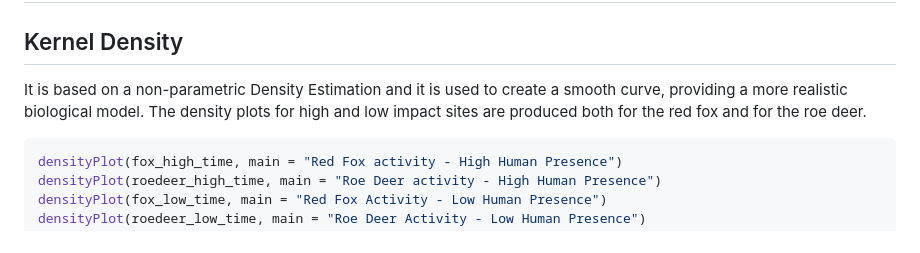
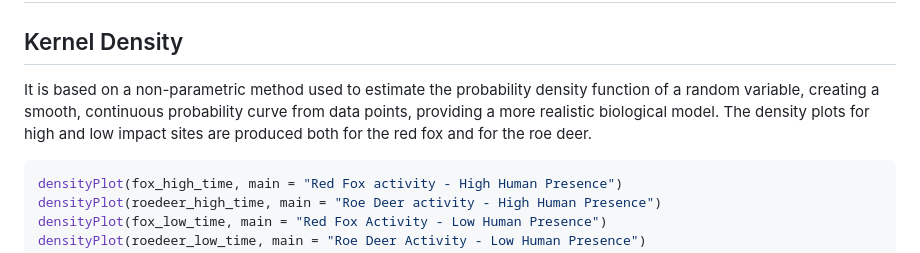
Before and after one commit to laranigelli/Spatial_ecology_in_R, a Markdown page: EXAM/RedFox_RoeDeer_Human.md, the part around the change. Drawn GitHub-style.

````diff
--- a/EXAM/RedFox_RoeDeer_Human.md
+++ b/EXAM/RedFox_RoeDeer_Human.md
@@ -101,7 +101,7 @@ roedeer_low_time <- roedeer_low$circtime
 
 # Statistical Analysis
 ## Kernel Density
-It is based on a non-parametric Density Estimation and it is used to create a smooth curve, providing a more realistic biological model. The density plots for high and low impact sites are produced both for the red fox and for the roe deer.
+It is based on a non-parametric method used to estimate the probability density function of a random variable, creating a smooth, continuous probability curve from data points, providing a more realistic biological model. The density plots for high and low impact sites are produced both for the red fox and for the roe deer.
 ```r
 densityPlot(fox_high_time, main = "Red Fox activity - High Human Presence")
 densityPlot(roedeer_high_time, main = "Roe Deer activity - High Human Presence")
````
